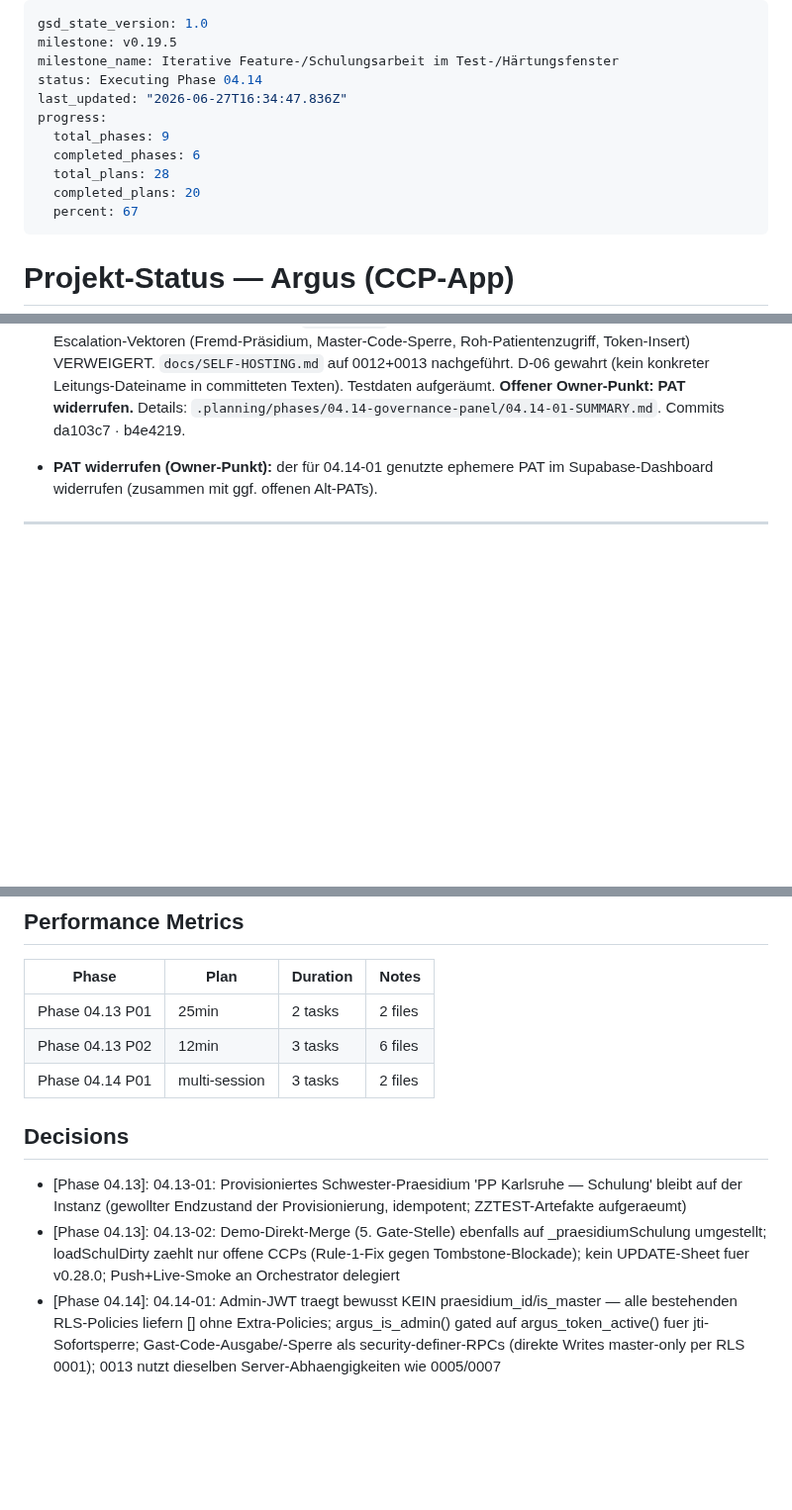
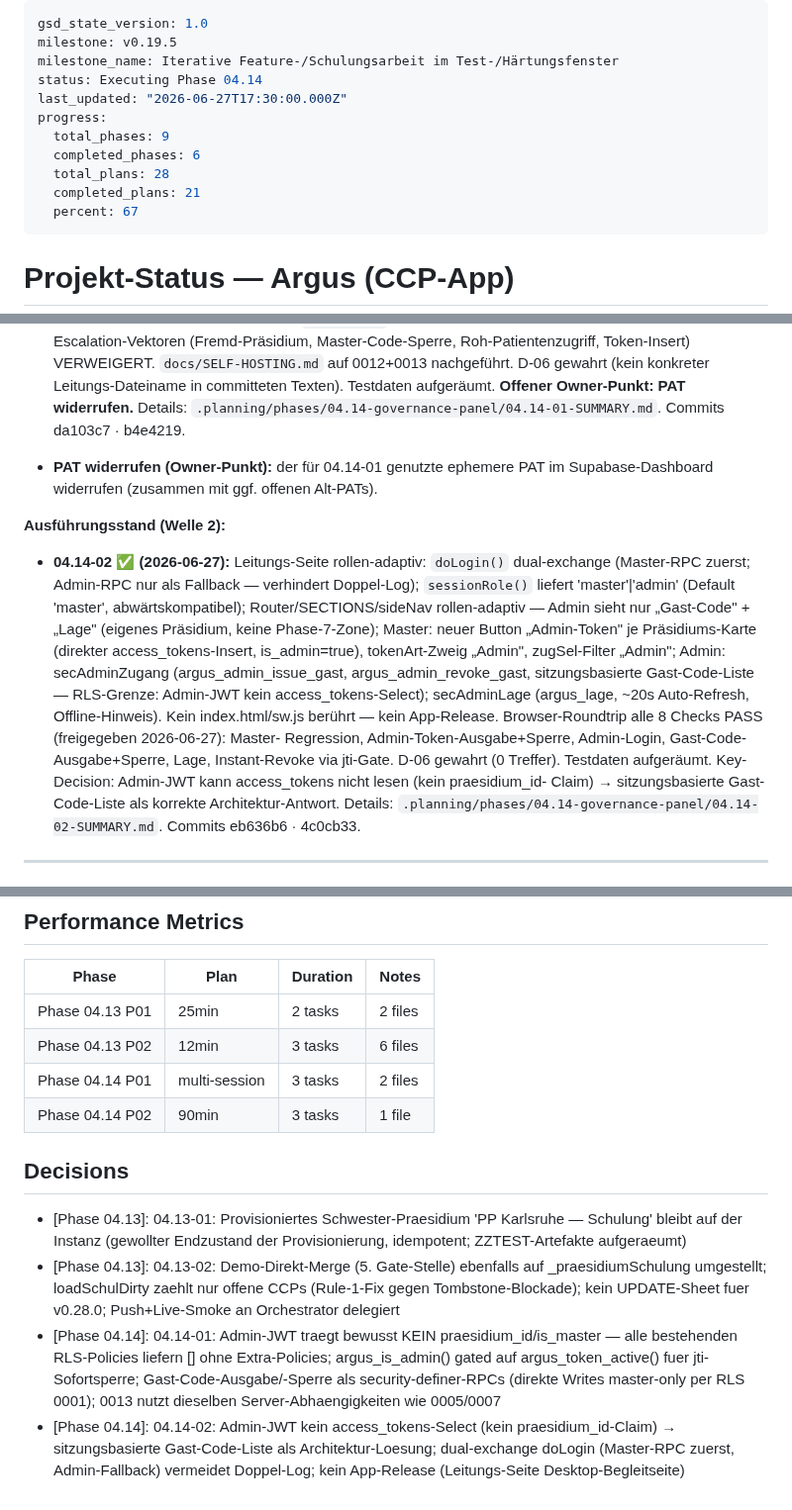
Before and after one commit to KrapfenBediener/argus, a Markdown page: .planning/STATE.md, 3 parts joined by grey strips. Shown at 99% size. GitHub-like rendering; blank space fills up the shorter version.

Commit message:
docs(04.14-02): STATE + ROADMAP — Plan 04.14-02 abgeschlossen
- STATE: Ausführungsstand Welle 2 dokumentiert (rollen-adaptive Leitungs-Seite),
  Key-Decision sitzungsbasierte Gast-Code-Liste, Metrik-Zeile, Decision-Eintrag
- ROADMAP: 04.14 auf 2/3 Pläne ausgeführt, Plan 02 abgehakt

```diff
--- a/.planning/STATE.md
+++ b/.planning/STATE.md
@@ -3,12 +3,12 @@ gsd_state_version: 1.0
 milestone: v0.19.5
 milestone_name: Iterative Feature-/Schulungsarbeit im Test-/Härtungsfenster
 status: Executing Phase 04.14
-last_updated: "2026-06-27T16:34:47.836Z"
+last_updated: "2026-06-27T17:30:00.000Z"
 progress:
   total_phases: 9
   completed_phases: 6
   total_plans: 28
-  completed_plans: 20
+  completed_plans: 21
   percent: 67
 ---
 
@@ -740,6 +740,29 @@ Blocker, voll autonom — kein PAT nötig).
 - **PAT widerrufen (Owner-Punkt):** der für 04.14-01 genutzte ephemere PAT
   im Supabase-Dashboard widerrufen (zusammen mit ggf. offenen Alt-PATs).
 
+**Ausführungsstand (Welle 2):**
+
+- **04.14-02 ✅ (2026-06-27):** Leitungs-Seite rollen-adaptiv:
+  `doLogin()` dual-exchange (Master-RPC zuerst; Admin-RPC nur als Fallback —
+  verhindert Doppel-Log); `sessionRole()` liefert 'master'|'admin' (Default
+  'master', abwärtskompatibel); Router/SECTIONS/sideNav rollen-adaptiv —
+  Admin sieht nur „Gast-Code" + „Lage" (eigenes Präsidium, keine Phase-7-Zone);
+  Master: neuer Button „Admin-Token" je Präsidiums-Karte (direkter
+  access_tokens-Insert, is_admin=true), tokenArt-Zweig „Admin",
+  zugSel-Filter „Admin"; Admin: secAdminZugang (argus_admin_issue_gast,
+  argus_admin_revoke_gast, sitzungsbasierte Gast-Code-Liste — RLS-Grenze:
+  Admin-JWT kein access_tokens-Select); secAdminLage (argus_lage, ~20s
+  Auto-Refresh, Offline-Hinweis). Kein index.html/sw.js berührt — kein
+  App-Release.
+  Browser-Roundtrip alle 8 Checks PASS (freigegeben 2026-06-27): Master-
+  Regression, Admin-Token-Ausgabe+Sperre, Admin-Login, Gast-Code-Ausgabe+Sperre,
+  Lage, Instant-Revoke via jti-Gate. D-06 gewahrt (0 Treffer). Testdaten
+  aufgeräumt.
+  Key-Decision: Admin-JWT kann access_tokens nicht lesen (kein praesidium_id-
+  Claim) → sitzungsbasierte Gast-Code-Liste als korrekte Architektur-Antwort.
+  Details: `.planning/phases/04.14-governance-panel/04.14-02-SUMMARY.md`.
+  Commits eb636b6 · 4c0cb33.
+
 ---
 
 ## Phase 4.13 — Paket 3: Schulungs-Provisionierung, Tombstone-Reset, AT-MIST-Druck (IN ARBEIT)
@@ -819,9 +842,11 @@ bereits existiert).
 | Phase 04.13 P01 | 25min | 2 tasks | 2 files |
 | Phase 04.13 P02 | 12min | 3 tasks | 6 files |
 | Phase 04.14 P01 | multi-session | 3 tasks | 2 files |
+| Phase 04.14 P02 | 90min | 3 tasks | 1 file |
 
 ## Decisions
 
 - [Phase 04.13]: 04.13-01: Provisioniertes Schwester-Praesidium 'PP Karlsruhe — Schulung' bleibt auf der Instanz (gewollter Endzustand der Provisionierung, idempotent; ZZTEST-Artefakte aufgeraeumt)
 - [Phase 04.13]: 04.13-02: Demo-Direkt-Merge (5. Gate-Stelle) ebenfalls auf _praesidiumSchulung umgestellt; loadSchulDirty zaehlt nur offene CCPs (Rule-1-Fix gegen Tombstone-Blockade); kein UPDATE-Sheet fuer v0.28.0; Push+Live-Smoke an Orchestrator delegiert
 - [Phase 04.14]: 04.14-01: Admin-JWT traegt bewusst KEIN praesidium_id/is_master — alle bestehenden RLS-Policies liefern [] ohne Extra-Policies; argus_is_admin() gated auf argus_token_active() fuer jti-Sofortsperre; Gast-Code-Ausgabe/-Sperre als security-definer-RPCs (direkte Writes master-only per RLS 0001); 0013 nutzt dieselben Server-Abhaengigkeiten wie 0005/0007
+- [Phase 04.14]: 04.14-02: Admin-JWT kein access_tokens-Select (kein praesidium_id-Claim) → sitzungsbasierte Gast-Code-Liste als Architektur-Loesung; dual-exchange doLogin (Master-RPC zuerst, Admin-Fallback) vermeidet Doppel-Log; kein App-Release (Leitungs-Seite Desktop-Begleitseite)
```
Also changed, not shown: .planning/ROADMAP.md (+3 -2 lines).
